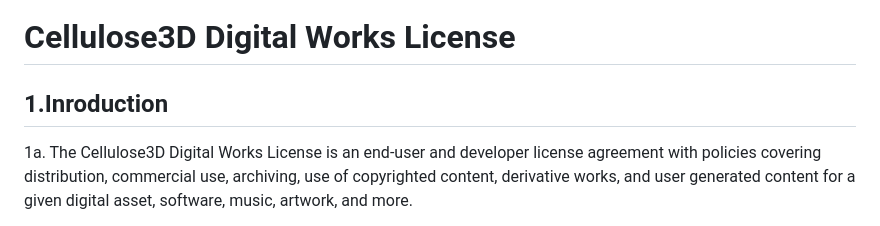
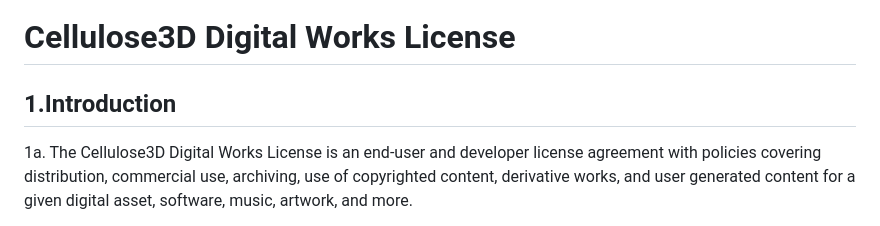
Before and after one commit to wescomvallen/cellulose3d-interactive, a Markdown page: LICENSE.md, the part around the change. Rendered like a GitHub page.

```diff
--- a/LICENSE.md
+++ b/LICENSE.md
@@ -1,5 +1,5 @@
 # Cellulose3D Digital Works License
-## 1.Inroduction
+## 1.Introduction
 
 1a. The Cellulose3D Digital Works License is an end-user and developer license agreement with policies covering distribution, commercial use, archiving, use of copyrighted content, derivative works, and user generated content for a given digital asset, software, music, artwork, and more.
 
```
